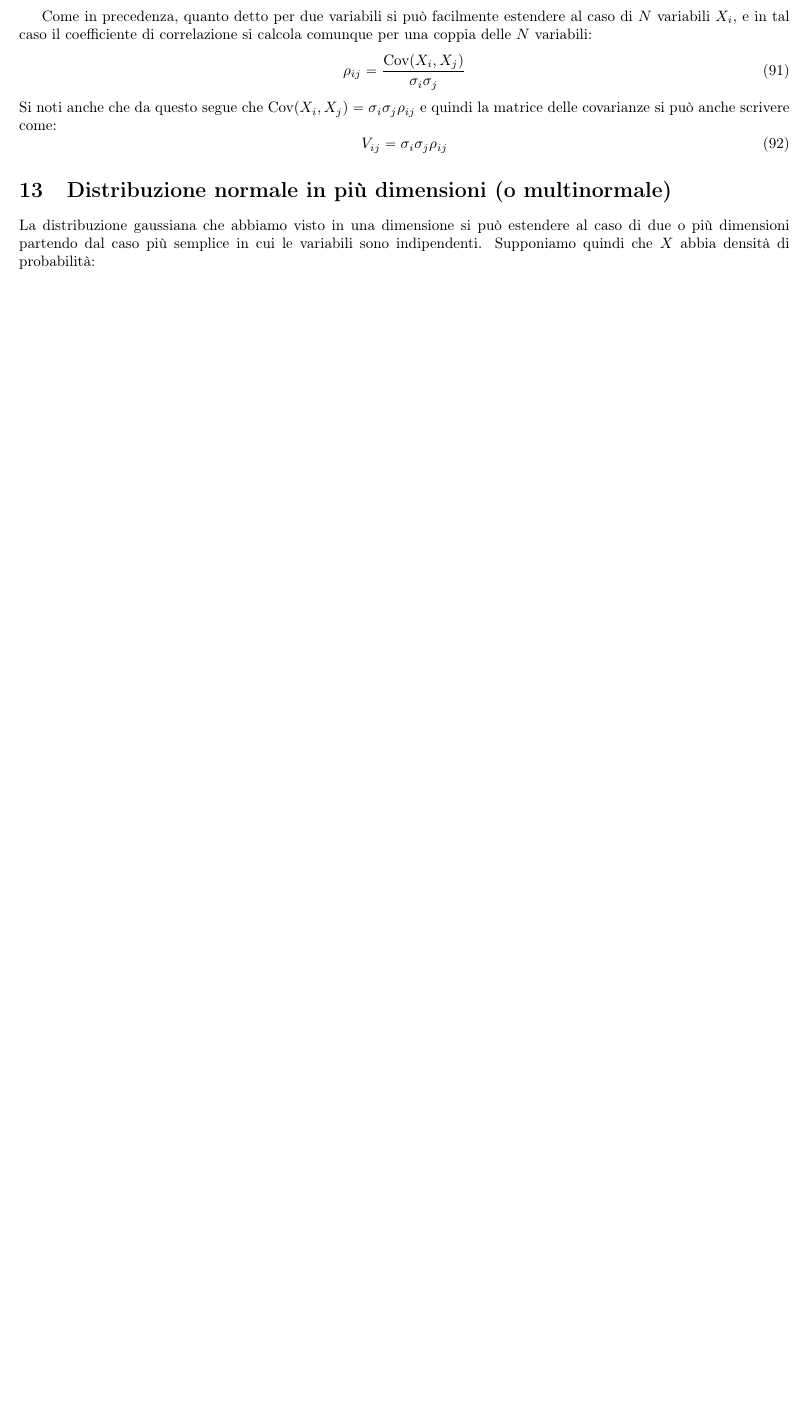
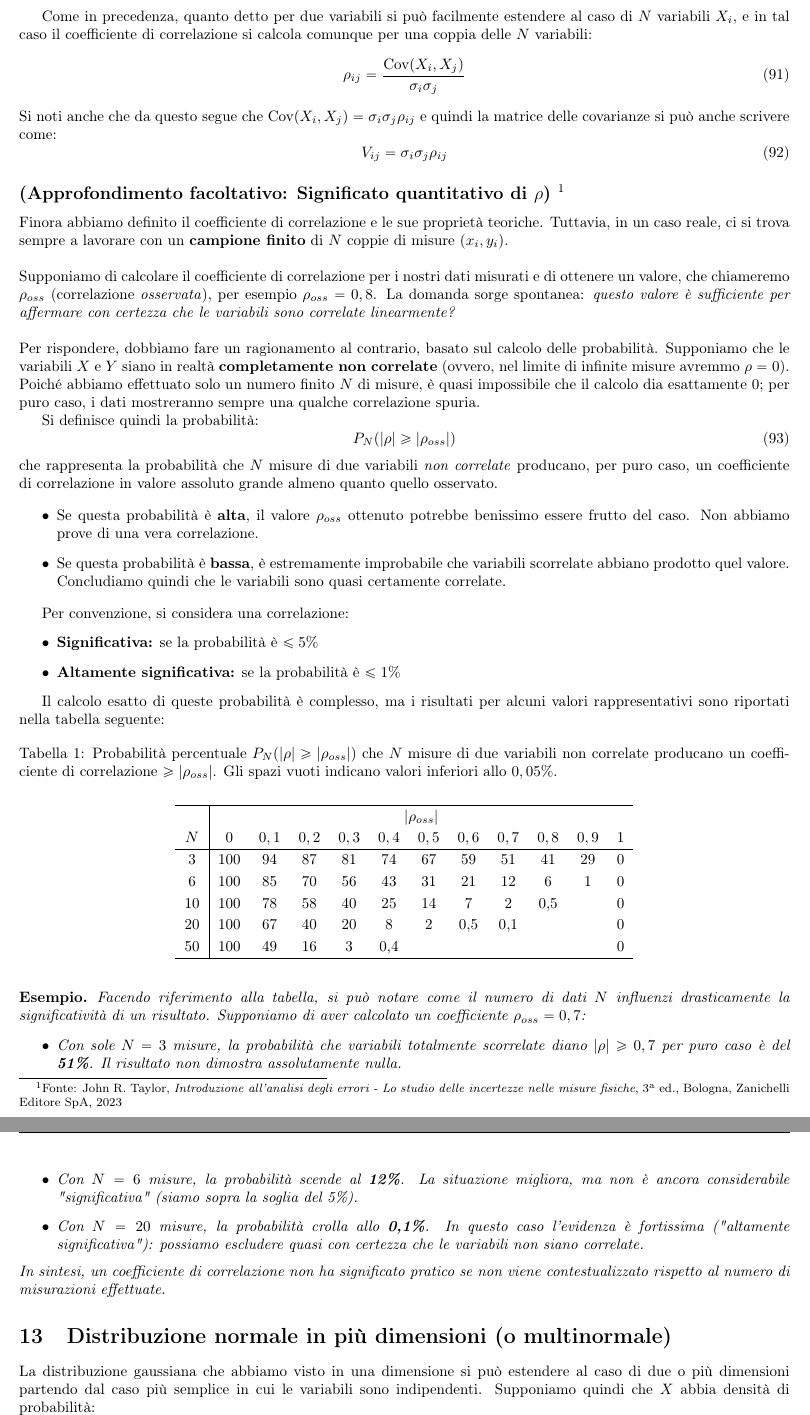
Before and after one commit to Its-mics/Statistica, a LaTeX document (appunti/Statistica.tex): part of page 60 of 70 before the commit and two parts of pages 60 and 61 of 71 after it, the two joined at a grey line, cut so that both start at the same text, the shorter picture padded with empty space. Compiled offline with pdfLaTeX.

Commit message:
aggiunto 1 riga su monte carlo e un approfondimento sul significato quantitativo del coefficiente di correlazione

```diff
--- a/appunti/Statistica.tex
+++ b/appunti/Statistica.tex
@@ -3327,6 +3328,66 @@ Si noti anche che da questo segue che $\text{Cov}(X_i, X_j) = \sigma_i \sigma_j
 \begin{equation}
     V_{ij} = \sigma_i \sigma_j \rho_{ij}
 \end{equation}
+
+\subsection*{(Approfondimento facoltativo: Significato quantitativo di $\rho$) \footnote{Fonte: John R. Taylor, \textit{Introduzione all'analisi degli errori - Lo studio delle incertezze nelle misure fisiche}, 3\textsuperscript{a} ed., Bologna, Zanichelli Editore SpA, 2023}}
+
+
+
+Finora abbiamo definito il coefficiente di correlazione e le sue proprietà teoriche. Tuttavia, in un caso reale, ci si trova sempre a lavorare con un \textbf{campione finito} di $N$ coppie di misure $(x_i, y_i)$.
+\\
+\\
+Supponiamo di calcolare il coefficiente di correlazione per i nostri dati misurati e di ottenere un valore, che chiameremo $\rho_{oss}$ (correlazione \textit{osservata}), per esempio $\rho_{oss} = 0,8$. La domanda sorge spontanea: \textit{questo valore è sufficiente per affermare con certezza che le variabili sono correlate linearmente?}
+\\
+\\
+Per rispondere, dobbiamo fare un ragionamento al contrario, basato sul calcolo delle probabilità. Supponiamo che le variabili $X$ e $Y$ siano in realtà \textbf{completamente non correlate} (ovvero, nel limite di infinite misure avremmo $\rho = 0$). Poiché abbiamo effettuato solo un numero finito $N$ di misure, è quasi impossibile che il calcolo dia esattamente $0$; per puro caso, i dati mostreranno sempre una qualche correlazione spuria.
+
+Si definisce quindi la probabilità:
+\begin{equation}
+    P_N(|\rho| \ge |\rho_{oss}|)
+\end{equation}
+che rappresenta la probabilità che $N$ misure di due variabili \textit{non correlate} producano, per puro caso, un coefficiente di correlazione in valore assoluto grande almeno quanto quello osservato.
+
+\begin{itemize}
+    \item Se questa probabilità è \textbf{alta}, il valore $\rho_{oss}$ ottenuto potrebbe benissimo essere frutto del caso. Non abbiamo prove di una vera correlazione.
+    \item Se questa probabilità è \textbf{bassa}, è estremamente improbabile che variabili scorrelate abbiano prodotto quel valore. Concludiamo quindi che le variabili sono quasi certamente correlate.
+\end{itemize}
+
+Per convenzione, si considera una correlazione:
+\begin{itemize}
+    \item \textbf{Significativa:} se la probabilità è $\le 5\%$
+    \item \textbf{Altamente significativa:} se la probabilità è $\le 1\%$
+\end{itemize}
+
+Il calcolo esatto di queste probabilità è complesso, ma i risultati per alcuni valori rappresentativi sono riportati nella tabella seguente:
+
+\begin{table}[h!]
+    \centering
+    \caption{Probabilità percentuale $P_N(|\rho| \ge |\rho_{oss}|)$ che $N$ misure di due variabili non correlate producano un coefficiente di correlazione $\ge |\rho_{oss}|$. Gli spazi vuoti indicano valori inferiori allo $0,05\%$.}
+    \vspace{2mm}
+    \renewcommand{\arraystretch}{1.2} % Migliora la spaziatura verticale delle righe
+    \begin{tabular}{c | c c c c c c c c c c c}
+        \hline
+        & \multicolumn{11}{c}{$|\rho_{oss}|$} \\
+        $N$ & $0$ & $0,1$ & $0,2$ & $0,3$ & $0,4$ & $0,5$ & $0,6$ & $0,7$ & $0,8$ & $0,9$ & $1$ \\
+        \hline
+        3  & 100 & 94 & 87 & 81 & 74  & 67 & 59  & 51  & 41  & 29 & 0 \\
+        6  & 100 & 85 & 70 & 56 & 43  & 31 & 21  & 12  & 6   & 1  & 0 \\
+        10 & 100 & 78 & 58 & 40 & 25  & 14 & 7   & 2   & 0,5 &    & 0 \\
+        20 & 100 & 67 & 40 & 20 & 8   & 2  & 0,5 & 0,1 &     &    & 0 \\
+        50 & 100 & 49 & 16 & 3  & 0,4 &    &     &     &     &    & 0 \\
+        \hline
+    \end{tabular}
+\end{table}
+
+\begin{example}
+Facendo riferimento alla tabella, si può notare come il numero di dati $N$ influenzi drasticamente la significatività di un risultato. Supponiamo di aver calcolato un coefficiente $\rho_{oss} = 0,7$:
+\begin{itemize}
+    \item Con sole \textbf{$N=3$} misure, la probabilità che variabili totalmente scorrelate diano $|\rho| \ge 0,7$ per puro caso è del \textbf{51\%}. Il risultato non dimostra assolutamente nulla.
+    \item Con \textbf{$N=6$} misure, la probabilità scende al \textbf{12\%}. La situazione migliora, ma non è ancora considerabile "significativa" (siamo sopra la soglia del 5\%).
+    \item Con \textbf{$N=20$} misure, la probabilità crolla allo \textbf{0,1\%}. In questo caso l'evidenza è fortissima ("altamente significativa"): possiamo escludere quasi con certezza che le variabili non siano correlate.
+\end{itemize}
+In sintesi, un coefficiente di correlazione non ha significato pratico se non viene contestualizzato rispetto al numero di misurazioni effettuate.
+\end{example}
 
 \section{Distribuzione normale in più dimensioni (o multinormale)}
 
```
Also changed, not shown: appunti/Statistica.pdf, appunti/Statistica.tex (3 more changed lines).
